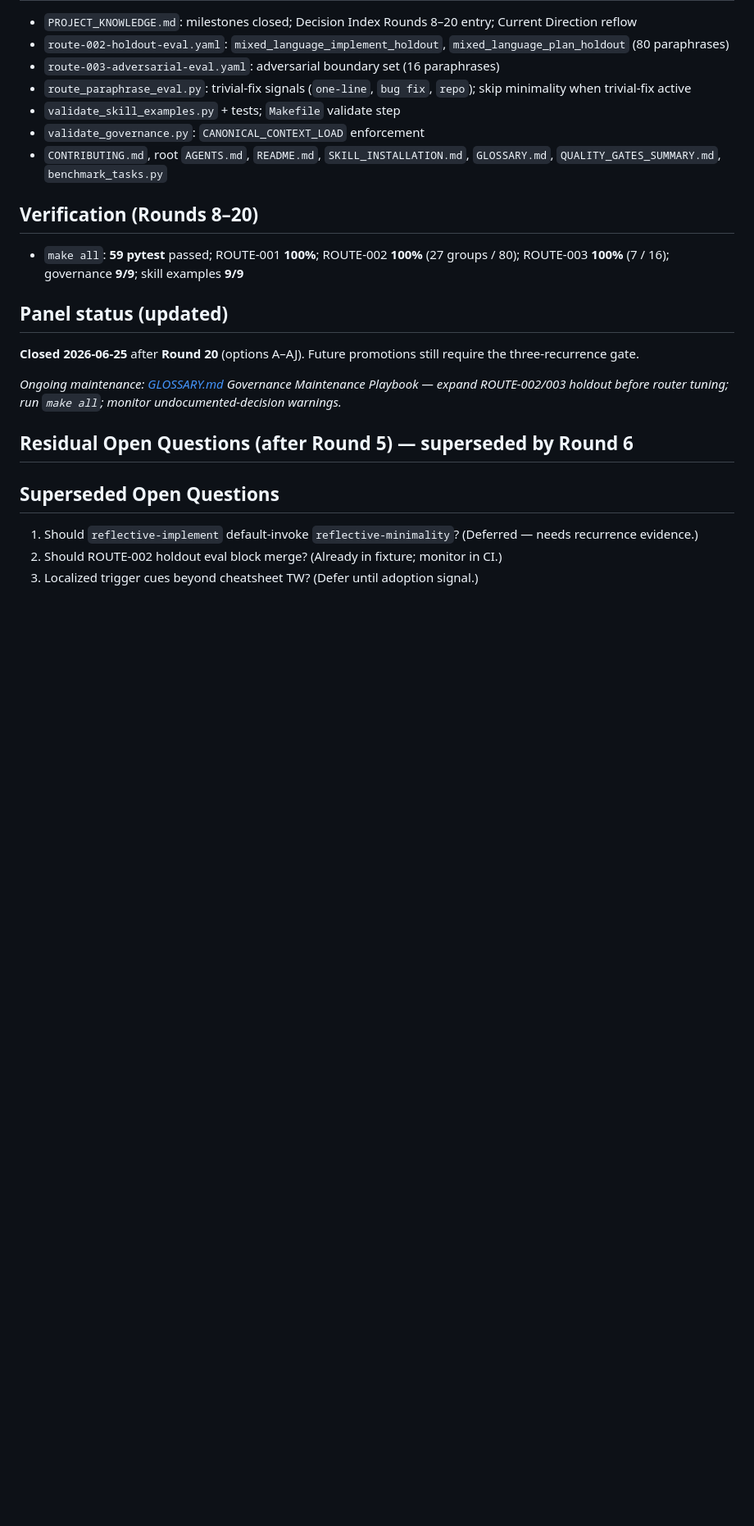
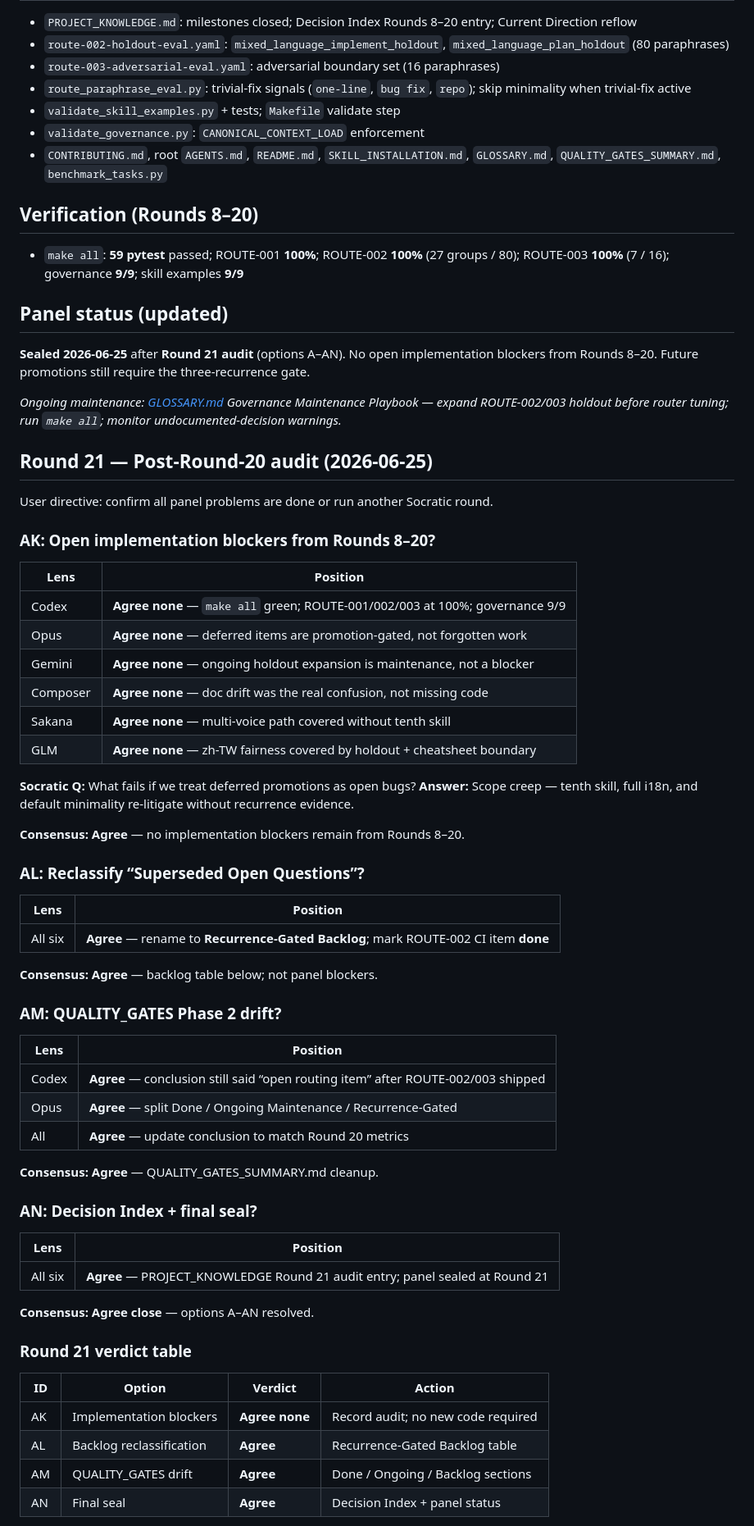
Before and after one commit to TeaEntityLab/teaPrompt, a Markdown page: reflective-prompt-library/plans/multi-agent-panel-consensus-2026-06-25.md, the part around one of its changes. Shown at 82% size. Drawn GitHub-style; blank space fills up the shorter version.

```diff
--- a/reflective-prompt-library/plans/multi-agent-panel-consensus-2026-06-25.md
+++ b/reflective-prompt-library/plans/multi-agent-panel-consensus-2026-06-25.md
@@ -540,16 +540,62 @@ User directive: continue the multi-agent Socratic panel through **Round 20** (op
 
 ## Panel status (updated)
 
-**Closed 2026-06-25** after **Round 20** (options A–AJ). Future promotions still require the three-recurrence gate.
+**Sealed 2026-06-25** after **Round 21 audit** (options A–AN). No open implementation blockers from Rounds 8–20. Future promotions still require the three-recurrence gate.
 
 _Ongoing maintenance: [GLOSSARY.md](../GLOSSARY.md) Governance Maintenance Playbook — expand ROUTE-002/003 holdout before router tuning; run `make all`; monitor undocumented-decision warnings._
 
+## Round 21 — Post-Round-20 audit (2026-06-25)
 
-## Residual Open Questions (after Round 5) — superseded by Round 6
+User directive: confirm all panel problems are done or run another Socratic round.
 
+### AK: Open implementation blockers from Rounds 8–20?
 
-## Superseded Open Questions
+| Lens | Position |
+| --- | --- |
+| Codex | **Agree none** — `make all` green; ROUTE-001/002/003 at 100%; governance 9/9 |
+| Opus | **Agree none** — deferred items are promotion-gated, not forgotten work |
+| Gemini | **Agree none** — ongoing holdout expansion is maintenance, not a blocker |
+| Composer | **Agree none** — doc drift was the real confusion, not missing code |
+| Sakana | **Agree none** — multi-voice path covered without tenth skill |
+| GLM | **Agree none** — zh-TW fairness covered by holdout + cheatsheet boundary |
 
-1. Should `reflective-implement` default-invoke `reflective-minimality`? (Deferred — needs recurrence evidence.)
-2. Should ROUTE-002 holdout eval block merge? (Already in fixture; monitor in CI.)
-3. Localized trigger cues beyond cheatsheet TW? (Defer until adoption signal.)
+**Socratic Q:** What fails if we treat deferred promotions as open bugs?
+**Answer:** Scope creep — tenth skill, full i18n, and default minimality re-litigate without recurrence evidence.
+
+**Consensus:** **Agree** — no implementation blockers remain from Rounds 8–20.
+
+### AL: Reclassify “Superseded Open Questions”?
+
+| Lens | Position |
+| --- | --- |
+| All six | **Agree** — rename to **Recurrence-Gated Backlog**; mark ROUTE-002 CI item **done** |
+
+**Consensus:** **Agree** — backlog table below; not panel blockers.
+
+### AM: QUALITY_GATES Phase 2 drift?
+
+| Lens | Position |
+| --- | --- |
+| Codex | **Agree** — conclusion still said “open routing item” after ROUTE-002/003 shipped |
+| Opus | **Agree** — split Done / Ongoing Maintenance / Recurrence-Gated |
+| All | **Agree** — update conclusion to match Round 20 metrics |
+
+**Consensus:** **Agree** — QUALITY_GATES_SUMMARY.md cleanup.
+
+### AN: Decision Index + final seal?
+
+| Lens | Position |
+| --- | --- |
+| All six | **Agree** — PROJECT_KNOWLEDGE Round 21 audit entry; panel sealed at Round 21 |
+
+**Consensus:** **Agree close** — options A–AN resolved.
+
+### Round 21 verdict table
+
+| ID | Option | Verdict | Action |
+| --- | --- | --- | --- |
+| AK | Implementation blockers | **Agree none** | Record audit; no new code required |
+| AL | Backlog reclassification | **Agree** | Recurrence-Gated Backlog table |
+| AM | QUALITY_GATES drift | **Agree** | Done / Ongoing / Backlog sections |
+| AN | Final seal | **Agree** | Decision Index + panel status |
+
```
Also changed, not shown: other parts of reflective-prompt-library/plans/multi-agent-panel-consensus-2026-06-25.md (+14 -1 lines), reflective-prompt-library/PROJECT_KNOWLEDGE.md (+4 -2 lines), reflective-prompt-library/plans/QUALITY_GATES_SUMMARY.md (+24 -10 lines).
